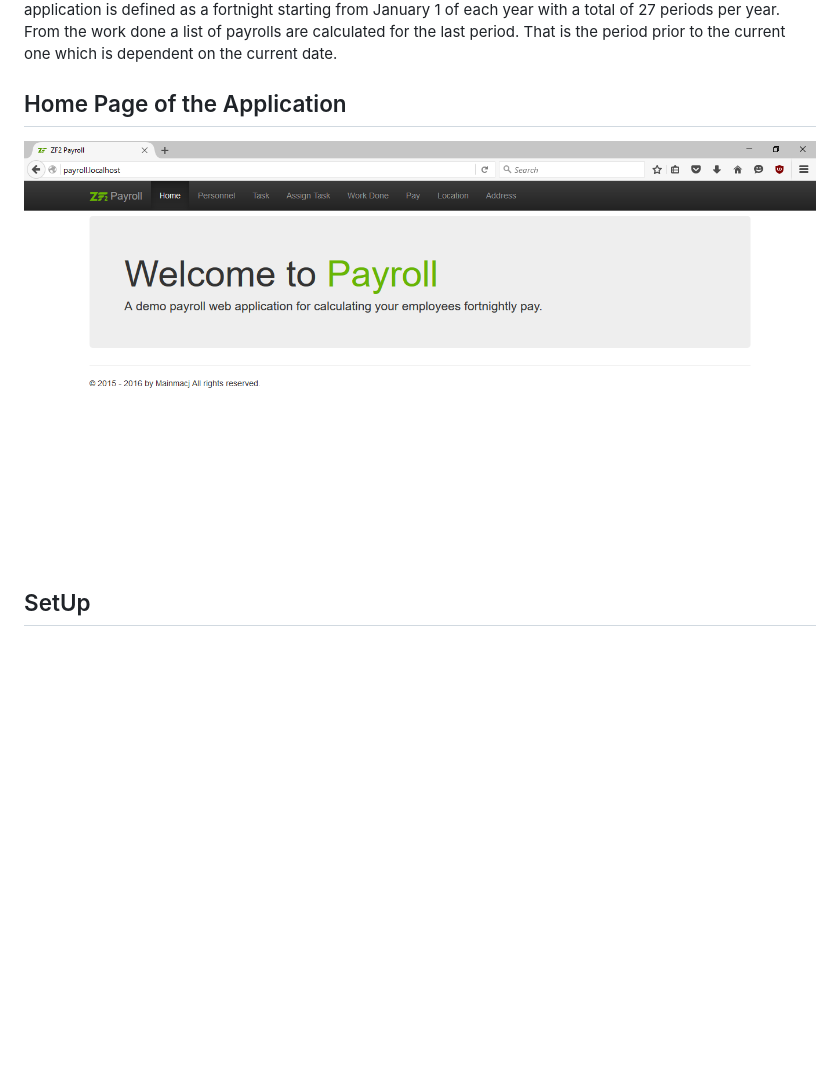
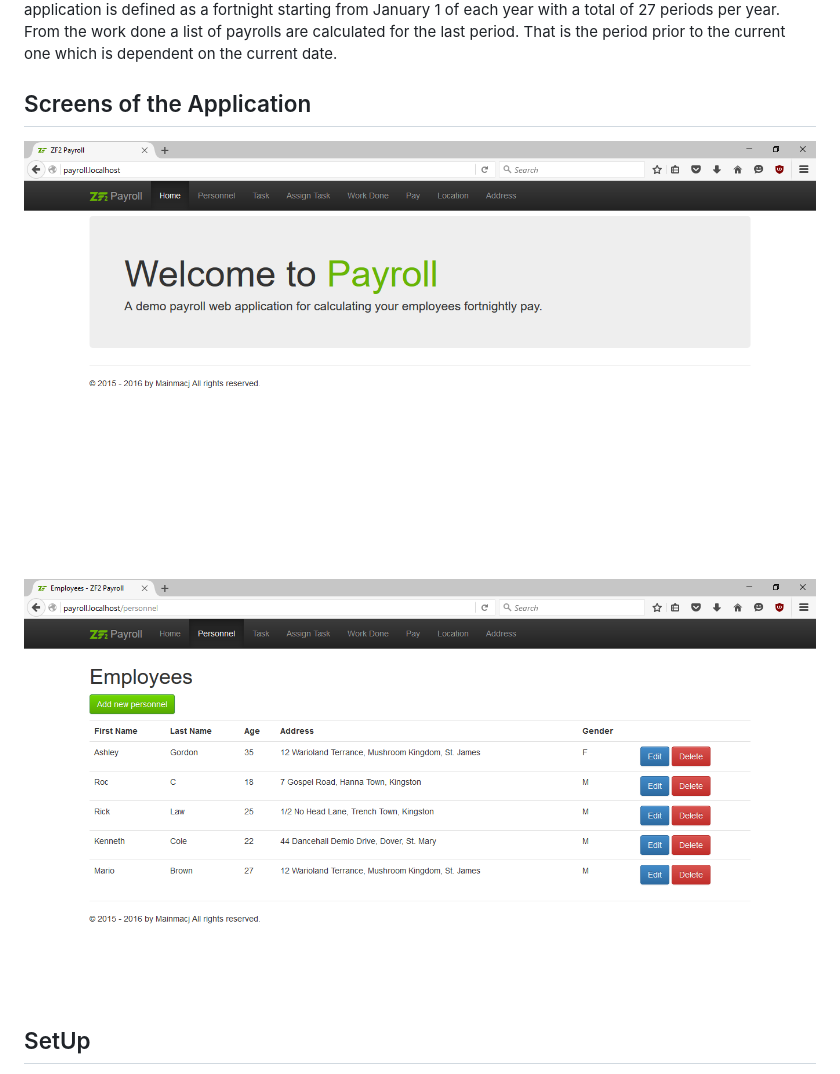
Before and after one commit to babsmog/zend-framework-payroll, a Markdown page: README.md, the part around the change. Rendered like a GitHub page; pictures changed too: screens/screenshot-2.png (added); blank space fills up the shorter version.

Commit message:
added more screenshots and update README.md.

```diff
--- a/README.md
+++ b/README.md
@@ -8,10 +8,12 @@ using the ZF2 MVC layer and module systems.It allows one to add numerous personn
 in which the work was done. A period in the context of this application is defined as a fortnight starting from January 1 of each year with a total of 27 periods per year. From the work done a list of payrolls are calculated for the last period.
 That is the period prior to the current one which is dependent on the current date.
 
-Home Page of the Application
+Screens of the Application
 ----------------------------
 
-![Alt text](/screenshot.png?raw=true "Home Page")
+![Alt text](/screens/screenshot-1.png?raw=true "Home Page")
+
+![Alt text](/screens/screenshot-2.png?raw=true "Personnel Page")
 
 SetUp
 -----
```
Also changed, not shown: screens/screenshot-1.png (renamed from screenshot.png).
